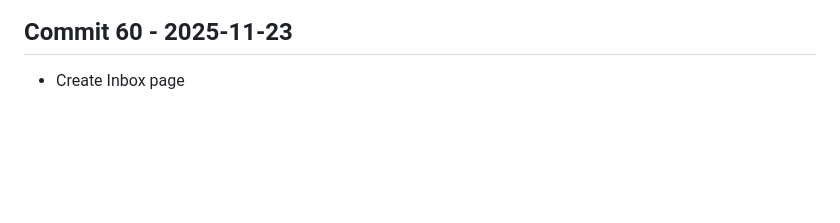
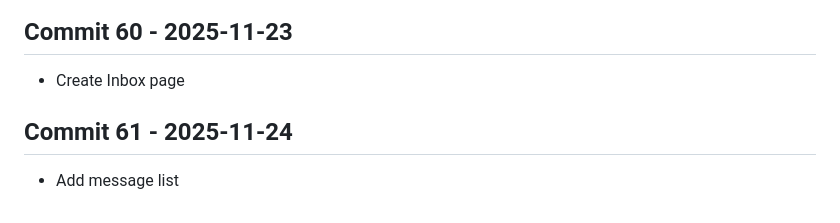
Before and after one commit to Konalexon/Sentri, a Markdown page: CHANGELOG.md, the part around the change. GitHub-like rendering; blank space fills up the shorter version.

Commit message:
Add message list

```diff
--- a/CHANGELOG.md
+++ b/CHANGELOG.md
@@ -195,3 +195,6 @@ All notable changes to Sentri will be documented in this file.
 
 ## Commit 60 - 2025-11-23
 - Create Inbox page
+
+## Commit 61 - 2025-11-24
+- Add message list
```
